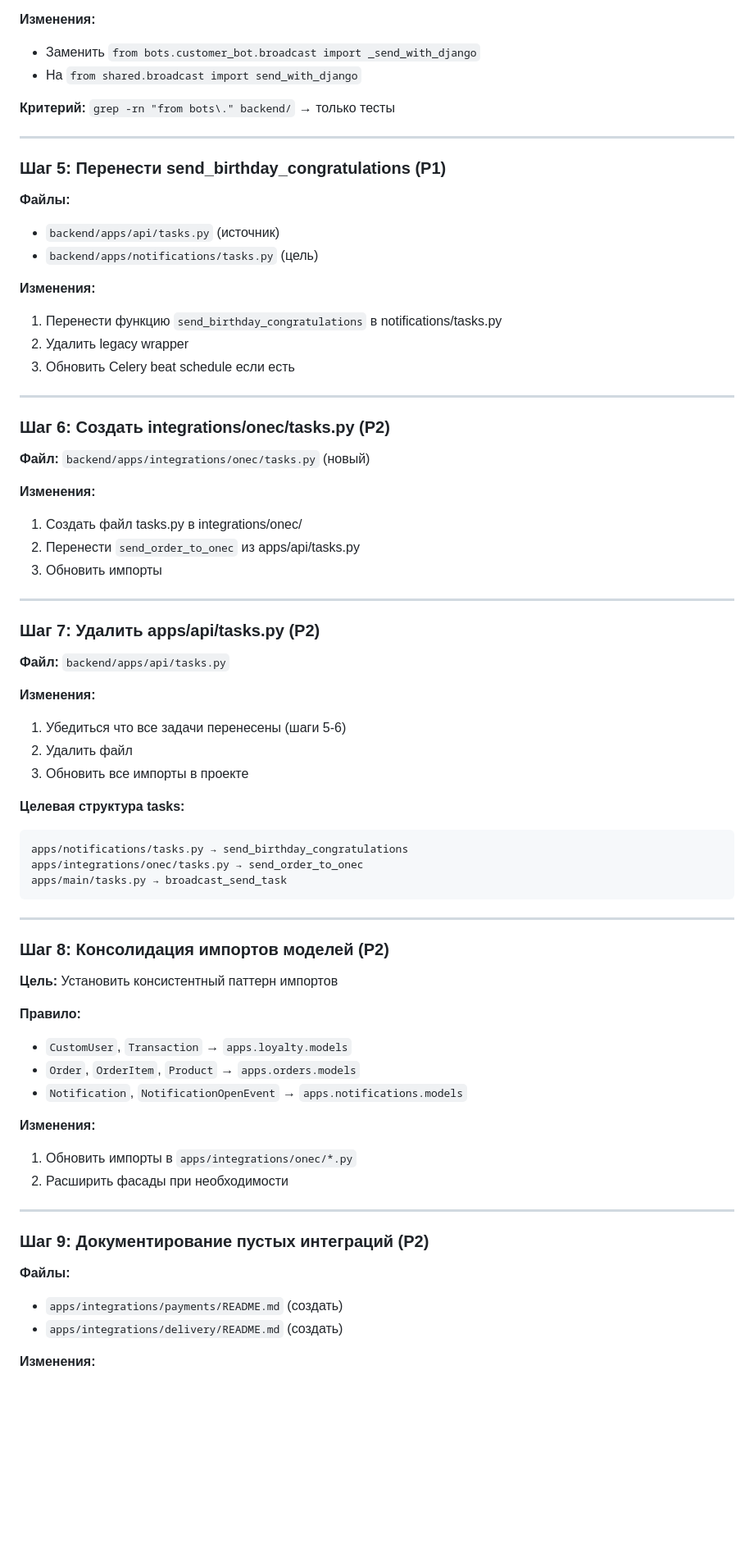
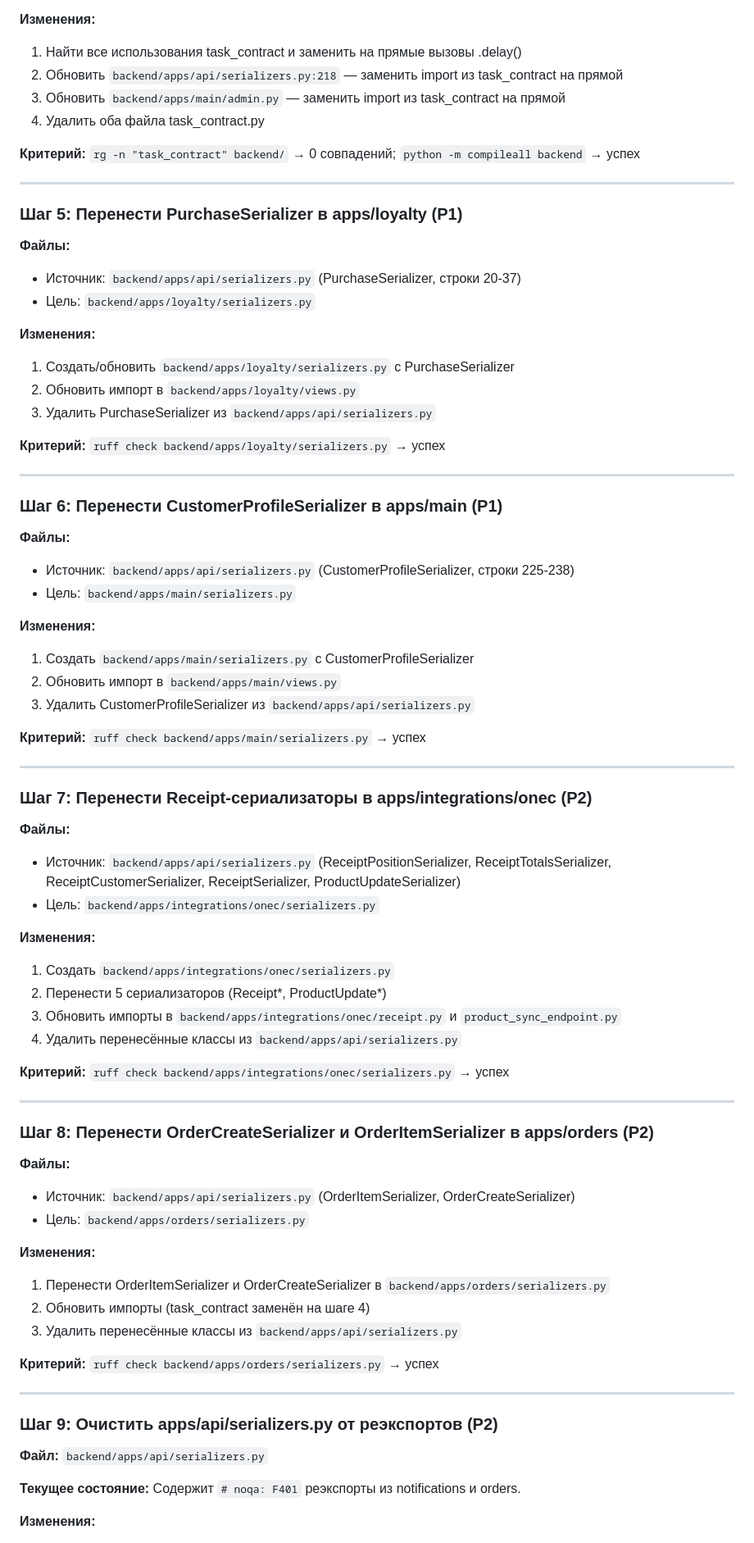
Before and after one commit to Shit-coin-v/lakshmi-bot, a Markdown page: docs/REFACTOR_PLAN.md, the part around one of its changes. Shown at 82% size. Drawn GitHub-style; blank space fills up the shorter version.

````diff
--- a/docs/REFACTOR_PLAN.md
+++ b/docs/REFACTOR_PLAN.md
@@ -58,68 +69,74 @@ shared/
 
 **Изменения:**
-- Заменить `from bots.customer_bot.broadcast import _send_with_django`
-- На `from shared.broadcast import send_with_django`
+1. Найти все использования task_contract и заменить на прямые вызовы .delay()
+2. Обновить `backend/apps/api/serializers.py:218` — заменить import из task_contract на прямой
+3. Обновить `backend/apps/main/admin.py` — заменить import из task_contract на прямой
+4. Удалить оба файла task_contract.py
 
-**Критерий:** `grep -rn "from bots\." backend/` → только тесты
+**Критерий:** `rg -n "task_contract" backend/` → 0 совпадений; `python -m compileall backend` → успех
 
 ---
 
-### Шаг 5: Перенести send_birthday_congratulations (P1)
+### Шаг 5: Перенести PurchaseSerializer в apps/loyalty (P1)
 **Файлы:**
-- `backend/apps/api/tasks.py` (источник)
-- `backend/apps/notifications/tasks.py` (цель)
+- Источник: `backend/apps/api/serializers.py` (PurchaseSerializer, строки 20-37)
+- Цель: `backend/apps/loyalty/serializers.py`
 
 **Изменения:**
-1. Перенести функцию `send_birthday_congratulations` в notifications/tasks.py
-2. Удалить legacy wrapper
-3. Обновить Celery beat schedule если есть
+1. Создать/обновить `backend/apps/loyalty/serializers.py` с PurchaseSerializer
+2. Обновить импорт в `backend/apps/loyalty/views.py`
+3. Удалить PurchaseSerializer из `backend/apps/api/serializers.py`
+
+**Критерий:** `ruff check backend/apps/loyalty/serializers.py` → успех
 
 ---
 
-### Шаг 6: Создать integrations/onec/tasks.py (P2)
-**Файл:** `backend/apps/integrations/onec/tasks.py` (новый)
+### Шаг 6: Перенести CustomerProfileSerializer в apps/main (P1)
+**Файлы:**
+- Источник: `backend/apps/api/serializers.py` (CustomerProfileSerializer, строки 225-238)
+- Цель: `backend/apps/main/serializers.py`
 
 **Изменения:**
-1. Создать файл tasks.py в integrations/onec/
-2. Перенести `send_order_to_onec` из apps/api/tasks.py
-3. Обновить импорты
+1. Создать `backend/apps/main/serializers.py` с CustomerProfileSerializer
+2. Обновить импорт в `backend/apps/main/views.py`
+3. Удалить CustomerProfileSerializer из `backend/apps/api/serializers.py`
+
+**Критерий:** `ruff check backend/apps/main/serializers.py` → успех
 
 ---
 
-### Шаг 7: Удалить apps/api/tasks.py (P2)
-**Файл:** `backend/apps/api/tasks.py`
+### Шаг 7: Перенести Receipt-сериализаторы в apps/integrations/onec (P2)
+**Файлы:**
+- Источник: `backend/apps/api/serializers.py` (ReceiptPositionSerializer, ReceiptTotalsSerializer, ReceiptCustomerSerializer, ReceiptSerializer, ProductUpdateSerializer)
+- Цель: `backend/apps/integrations/onec/serializers.py`
 
 **Изменения:**
-1. Убедиться что все задачи перенесены (шаги 5-6)
-2. Удалить файл
-3. Обновить все импорты в проекте
+1. Создать `backend/apps/integrations/onec/serializers.py`
+2. Перенести 5 сериализаторов (Receipt*, ProductUpdate*)
+3. Обновить импорты в `backend/apps/integrations/onec/receipt.py` и `product_sync_endpoint.py`
+4. Удалить перенесённые классы из `backend/apps/api/serializers.py`
 
-**Целевая структура tasks:**
-```
-apps/notifications/tasks.py → send_birthday_congratulations
-apps/integrations/onec/tasks.py → send_order_to_onec
-apps/main/tasks.py → broadcast_send_task
-```
+**Критерий:** `ruff check backend/apps/integrations/onec/serializers.py` → успех
 
 ---
 
-### Шаг 8: Консолидация импортов моделей (P2)
-**Цель:** Установить консистентный паттерн импортов
-
-**Правило:**
-- `CustomUser`, `Transaction` → `apps.loyalty.models`
-- `Order`, `OrderItem`, `Product` → `apps.orders.models`
-- `Notification`, `NotificationOpenEvent` → `apps.notifications.models`
+### Шаг 8: Перенести OrderCreateSerializer и OrderItemSerializer в apps/orders (P2)
+**Файлы:**
+- Источник: `backend/apps/api/serializers.py` (OrderItemSerializer, OrderCreateSerializer)
+- Цель: `backend/apps/orders/serializers.py`
 
 **Изменения:**
-1. Обновить импорты в `apps/integrations/onec/*.py`
-2. Расширить фасады при необходимости
+1. Перенести OrderItemSerializer и OrderCreateSerializer в `backend/apps/orders/serializers.py`
+2. Обновить импорты (task_contract заменён на шаге 4)
+3. Удалить перенесённые классы из `backend/apps/api/serializers.py`
+
+**Критерий:** `ruff check backend/apps/orders/serializers.py` → успех
 
 ---
 
-### Шаг 9: Документирование пустых интеграций (P2)
-**Файлы:**
-- `apps/integrations/payments/README.md` (создать)
-- `apps/integrations/delivery/README.md` (создать)
+### Шаг 9: Очистить apps/api/serializers.py от реэкспортов (P2)
+**Файл:** `backend/apps/api/serializers.py`
+
+**Текущее состояние:** Содержит `# noqa: F401` реэкспорты из notifications и orders.
 
 **Изменения:**
````
Also changed, not shown: other parts of docs/REFACTOR_PLAN.md (+86 -77 lines).
